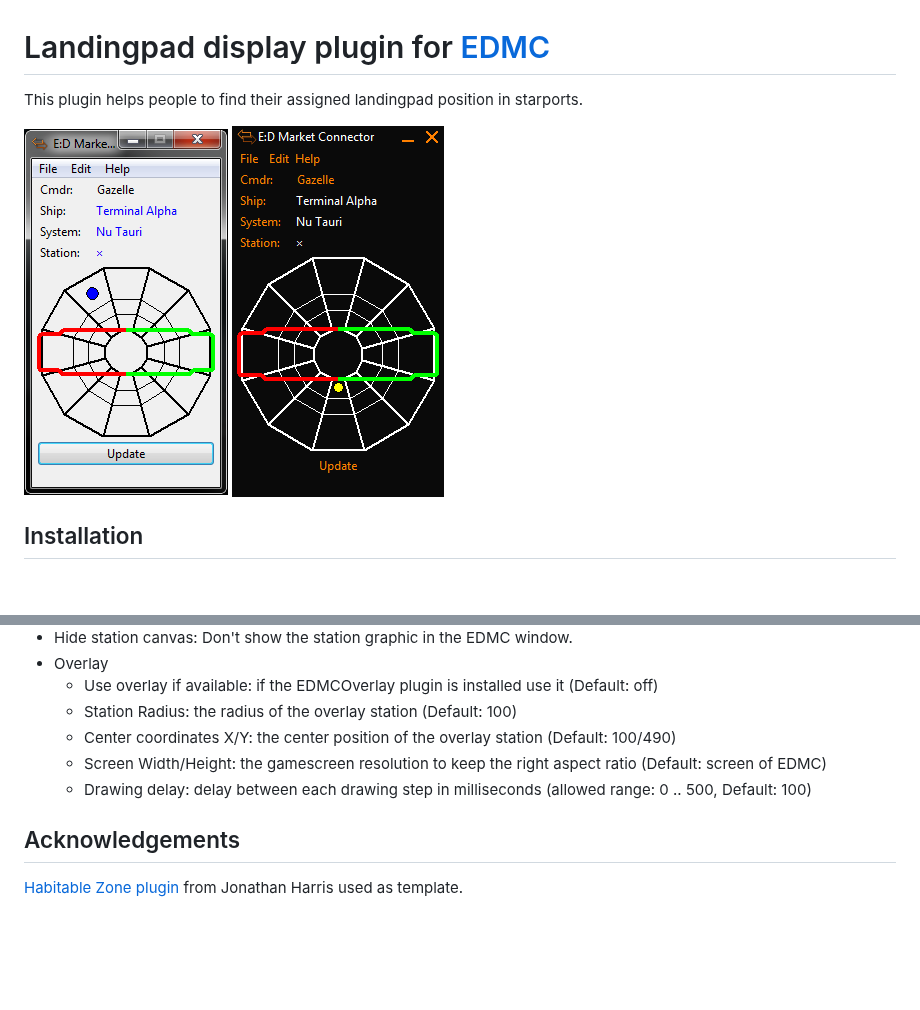
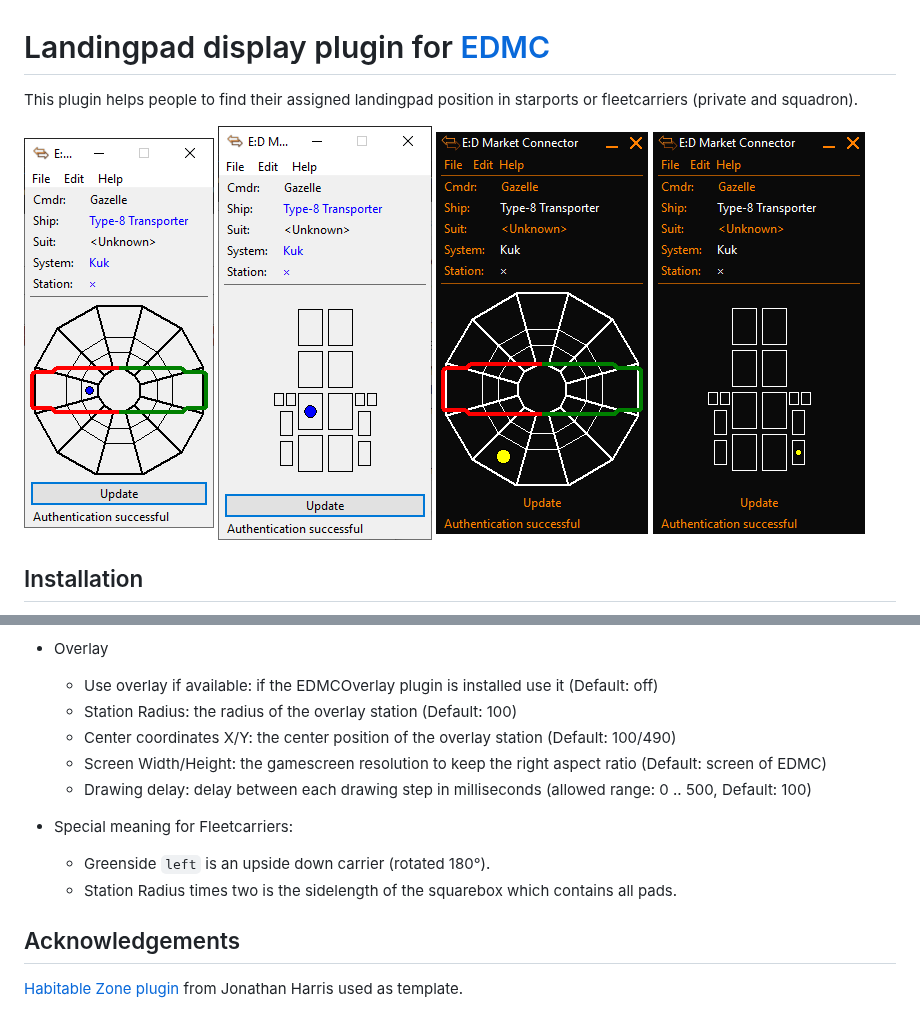
Before and after one commit to bgol/LandingPad, a Markdown page: README.md, 2 parts joined by grey strips. Drawn GitHub-style; pictures changed too: images/Dark_Fleetcarrier.png (added), images/Dark_Starport.png (added), images/Default_Fleetcarrier.png (added); blank space fills up the shorter version.

Commit message:
Documentation update

```diff
--- a/README.md
+++ b/README.md
@@ -1,9 +1,11 @@
 # Landingpad display plugin for [EDMC](https://github.com/Marginal/EDMarketConnector/wiki)
 
-This plugin helps people to find their assigned landingpad position in starports.
+This plugin helps people to find their assigned landingpad position in starports or fleetcarriers (private and squadron).
 
-![Screenshot](images/Default.png)
-![Screenshot](images/Dark.png)
+![Screenshot](images/Default_Starport.png)
+![Screenshot](images/Default_Fleetcarrier.png)
+![Screenshot](images/Dark_Starport.png)
+![Screenshot](images/Dark_Fleetcarrier.png)
 
 ## Installation
 
@@ -32,6 +34,10 @@ You will need to re-start EDMC for it to notice the new plugin.
   - Screen Width/Height: the gamescreen resolution to keep the right aspect ratio (Default: screen of EDMC)
   - Drawing delay: delay between each drawing step in milliseconds (allowed range: 0 .. 500, Default: 100)
 
+* Special meaning for Fleetcarriers:
+  - Greenside `left` is an upside down carrier (rotated 180°).
+  - Station Radius times two is the sidelength of the squarebox which contains all pads.
+
 ## Acknowledgements
 
 [Habitable Zone plugin](https://github.com/Marginal/HabZone) from Jonathan Harris used as template.
```
